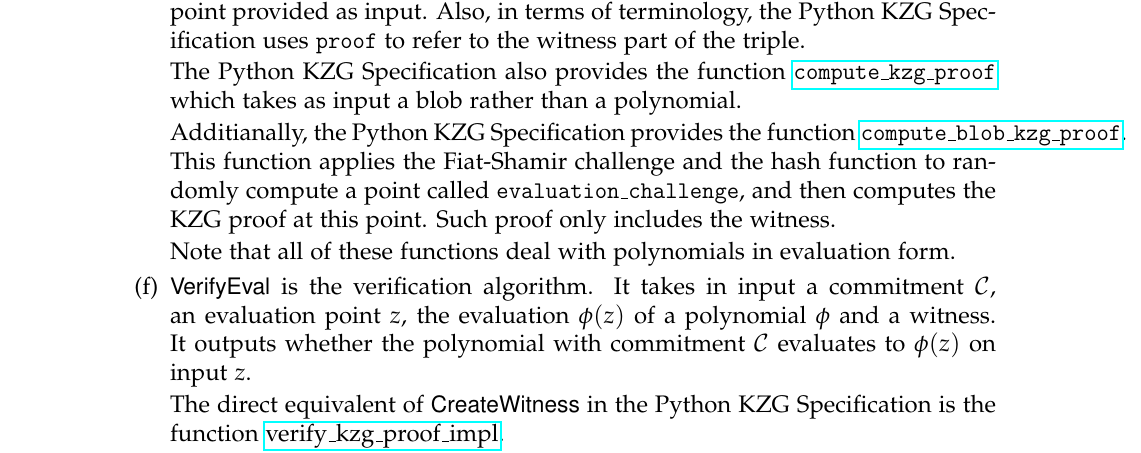
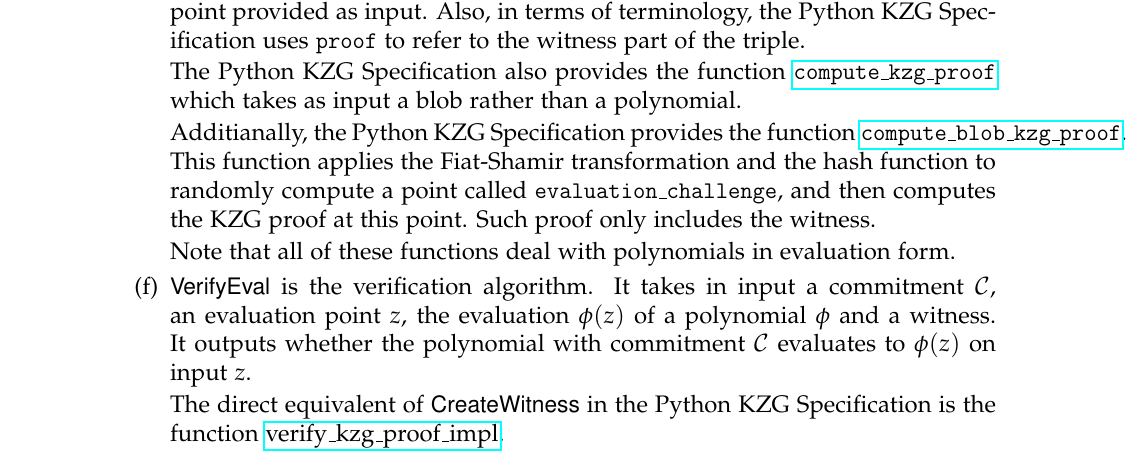
Before and after one commit to GaloisInc/ckzg-eip-4844-verification, a LaTeX document (doc/audit-report/galois-whitepaper-audit-report.tex): part of page 4 of 7, cut so that both start at the same text. Compiled offline with pdfLaTeX.

Commit message:
Code review

```diff
--- a/doc/audit-report/galois-whitepaper-audit-report.tex
+++ b/doc/audit-report/galois-whitepaper-audit-report.tex
@@ -131,7 +131,7 @@ However, the Python KZG Specification has modifications for optimization, and th
 
     Additianally, the Python KZG Specification provides the function
     \href{https://github.com/ethereum/consensus-specs/blob/dev/specs/deneb/polynomial-commitments.md\#compute_blob_kzg_proof}{\texttt{compute\_blob\_kzg\_proof}}.
-    This function applies the Fiat-Shamir challenge and the hash function to randomly compute a point called \texttt{evaluation\_challenge}, and then computes the KZG proof at this point.
+    This function applies the Fiat-Shamir transformation and the hash function to randomly compute a point called \texttt{evaluation\_challenge}, and then computes the KZG proof at this point.
     Such proof only includes the witness.
 
     Note that all of these functions deal with polynomials in evaluation form.
```
